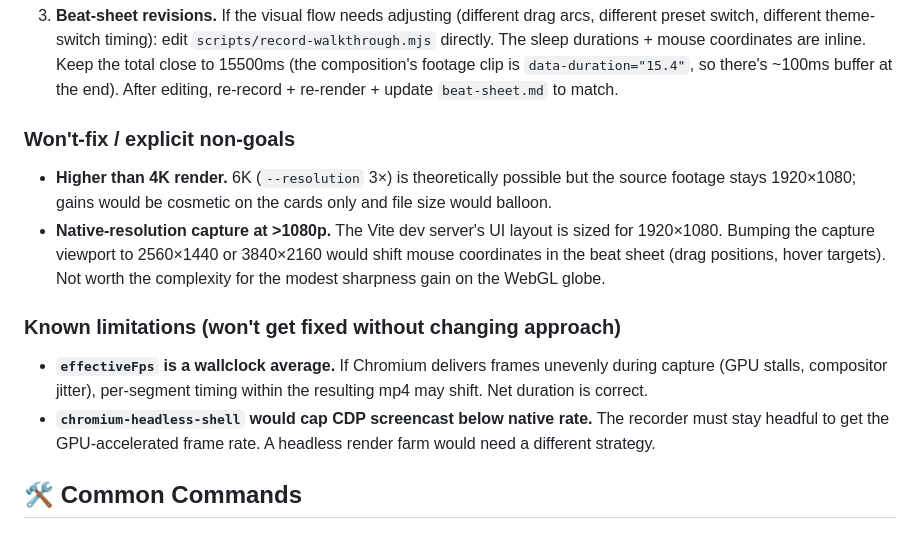
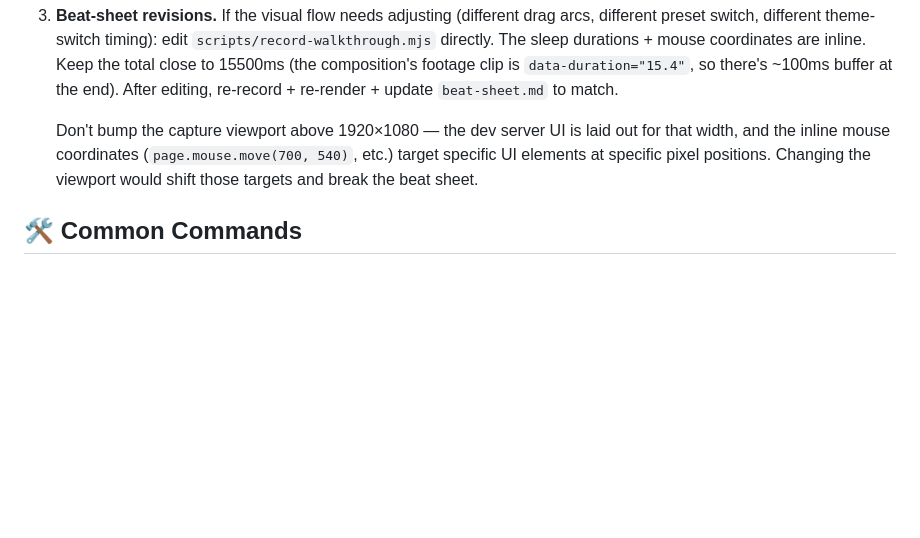
Before and after one commit to CypherPoet/THREE-JS-NFL-Flight-Paths, a Markdown page: .claude/handoffs/2026-05-16-163000-walkthrough-video-pipeline-shipped.md, the part around the change. GitHub-like rendering; blank space fills up the shorter version.

Commit message:
Drop muddled won't-fix and known-limitations sections from handoff
The Higher-than-4K bullet was defending against a question nobody
asked. The Known-limitations section duplicated the runtime gotchas
above (headful+Metal requirement, effectiveFps wallclock averaging).
The one genuinely useful point — capture viewport must stay 1920x1080
because the beat sheet's mouse coordinates are pixel-specific — moves
into the beat-sheet-revisions follow-up where it belongs.

```diff
--- a/.claude/handoffs/2026-05-16-163000-walkthrough-video-pipeline-shipped.md
+++ b/.claude/handoffs/2026-05-16-163000-walkthrough-video-pipeline-shipped.md
@@ -184,15 +184,7 @@ When making changes, update the doc that owns the slice. Cross-doc references sh
 
 3. **Beat-sheet revisions.** If the visual flow needs adjusting (different drag arcs, different preset switch, different theme-switch timing): edit `scripts/record-walkthrough.mjs` directly. The sleep durations + mouse coordinates are inline. Keep the total close to 15500ms (the composition's footage clip is `data-duration="15.4"`, so there's ~100ms buffer at the end). After editing, re-record + re-render + update `beat-sheet.md` to match.
 
-### Won't-fix / explicit non-goals
-
-- **Higher than 4K render.** 6K (`--resolution` 3×) is theoretically possible but the source footage stays 1920×1080; gains would be cosmetic on the cards only and file size would balloon.
-- **Native-resolution capture at >1080p.** The Vite dev server's UI layout is sized for 1920×1080. Bumping the capture viewport to 2560×1440 or 3840×2160 would shift mouse coordinates in the beat sheet (drag positions, hover targets). Not worth the complexity for the modest sharpness gain on the WebGL globe.
-
-### Known limitations (won't get fixed without changing approach)
-
-- **`effectiveFps` is a wallclock average.** If Chromium delivers frames unevenly during capture (GPU stalls, compositor jitter), per-segment timing within the resulting mp4 may shift. Net duration is correct.
-- **`chromium-headless-shell` would cap CDP screencast below native rate.** The recorder must stay headful to get the GPU-accelerated frame rate. A headless render farm would need a different strategy.
+   Don't bump the capture viewport above 1920×1080 — the dev server UI is laid out for that width, and the inline mouse coordinates (`page.mouse.move(700, 540)`, etc.) target specific UI elements at specific pixel positions. Changing the viewport would shift those targets and break the beat sheet.
 
 ## 🛠️ Common Commands
 
```
